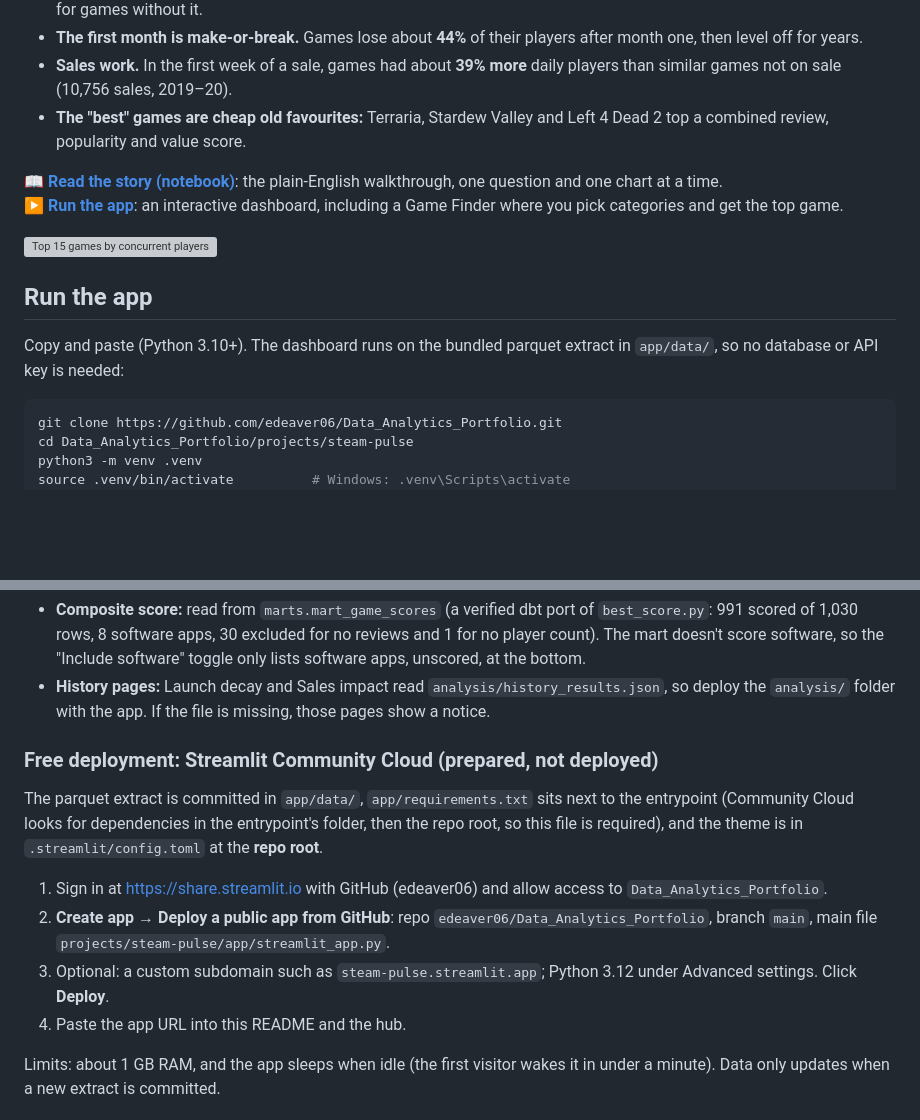
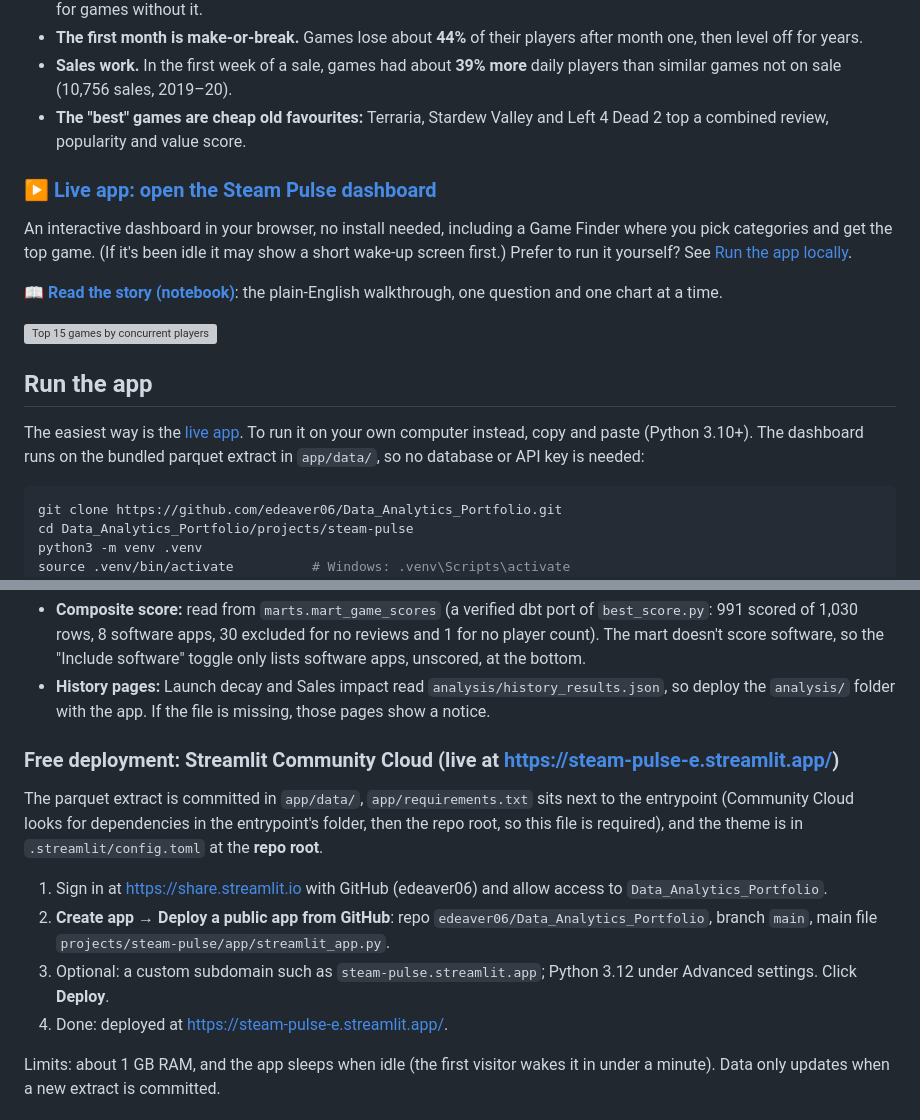
Before and after one commit to edeaver06/Data_Analytics_Portfolio, a Markdown page: projects/steam-pulse/README.md, 2 parts joined by grey strips. Rendered like a GitHub page; blank space fills up the shorter version; grey boxes are pictures that could not be loaded.

Commit message:
Add Steam Pulse live app link (steam-pulse-e.streamlit.app) to project README and hub

````diff
--- a/projects/steam-pulse/README.md
+++ b/projects/steam-pulse/README.md
@@ -9,13 +9,15 @@
 - **Sales work.** In the first week of a sale, games had about **39% more** daily players than similar games not on sale (10,756 sales, 2019–20).
 - **The "best" games are cheap old favourites:** Terraria, Stardew Valley and Left 4 Dead 2 top a combined review, popularity and value score.
 
+### ▶️ [Live app: open the Steam Pulse dashboard](https://steam-pulse-e.streamlit.app/)
+An interactive dashboard in your browser, no install needed, including a Game Finder where you pick categories and get the top game. (If it's been idle it may show a short wake-up screen first.) Prefer to run it yourself? See [Run the app locally](#run-the-app).
+
 **[📖 Read the story (notebook)](notebooks/steam_pulse_story.ipynb)**: the plain-English walkthrough, one question and one chart at a time.
-**[▶️ Run the app](#run-the-app)**: an interactive dashboard, including a Game Finder where you pick categories and get the top game.
 
 ![Top 15 games by concurrent players](images/hero_concentration.png)
 
 ## Run the app
-Copy and paste (Python 3.10+). The dashboard runs on the bundled parquet extract in `app/data/`, so no database or API key is needed:
+The easiest way is the [live app](https://steam-pulse-e.streamlit.app/). To run it on your own computer instead, copy and paste (Python 3.10+). The dashboard runs on the bundled parquet extract in `app/data/`, so no database or API key is needed:
 ```bash
 git clone https://github.com/edeaver06/Data_Analytics_Portfolio.git
 cd Data_Analytics_Portfolio/projects/steam-pulse
@@ -53,12 +55,12 @@ The app reads the dbt marts in `data/steam_pulse.duckdb` (`marts.dim_game`, `bri
 - **Composite score:** read from `marts.mart_game_scores` (a verified dbt port of `best_score.py`: 991 scored of 1,030 rows, 8 software apps, 30 excluded for no reviews and 1 for no player count). The mart doesn't score software, so the "Include software" toggle only lists software apps, unscored, at the bottom.
 - **History pages:** Launch decay and Sales impact read `analysis/history_results.json`, so deploy the `analysis/` folder with the app. If the file is missing, those pages show a notice.
 
-### Free deployment: Streamlit Community Cloud (prepared, not deployed)
+### Free deployment: Streamlit Community Cloud (live at https://steam-pulse-e.streamlit.app/)
 The parquet extract is committed in `app/data/`, `app/requirements.txt` sits next to the entrypoint (Community Cloud looks for dependencies in the entrypoint's folder, then the repo root, so this file is required), and the theme is in `.streamlit/config.toml` at the **repo root**.
 1. Sign in at https://share.streamlit.io with GitHub (edeaver06) and allow access to `Data_Analytics_Portfolio`.
 2. **Create app → Deploy a public app from GitHub**: repo `edeaver06/Data_Analytics_Portfolio`, branch `main`, main file `projects/steam-pulse/app/streamlit_app.py`.
 3. Optional: a custom subdomain such as `steam-pulse.streamlit.app`; Python 3.12 under Advanced settings. Click **Deploy**.
-4. Paste the app URL into this README and the hub.
+4. Done: deployed at https://steam-pulse-e.streamlit.app/.
 
 Limits: about 1 GB RAM, and the app sleeps when idle (the first visitor wakes it in under a minute). Data only updates when a new extract is committed.
 
````
Also changed, not shown: README.md (+3 -1 lines).
